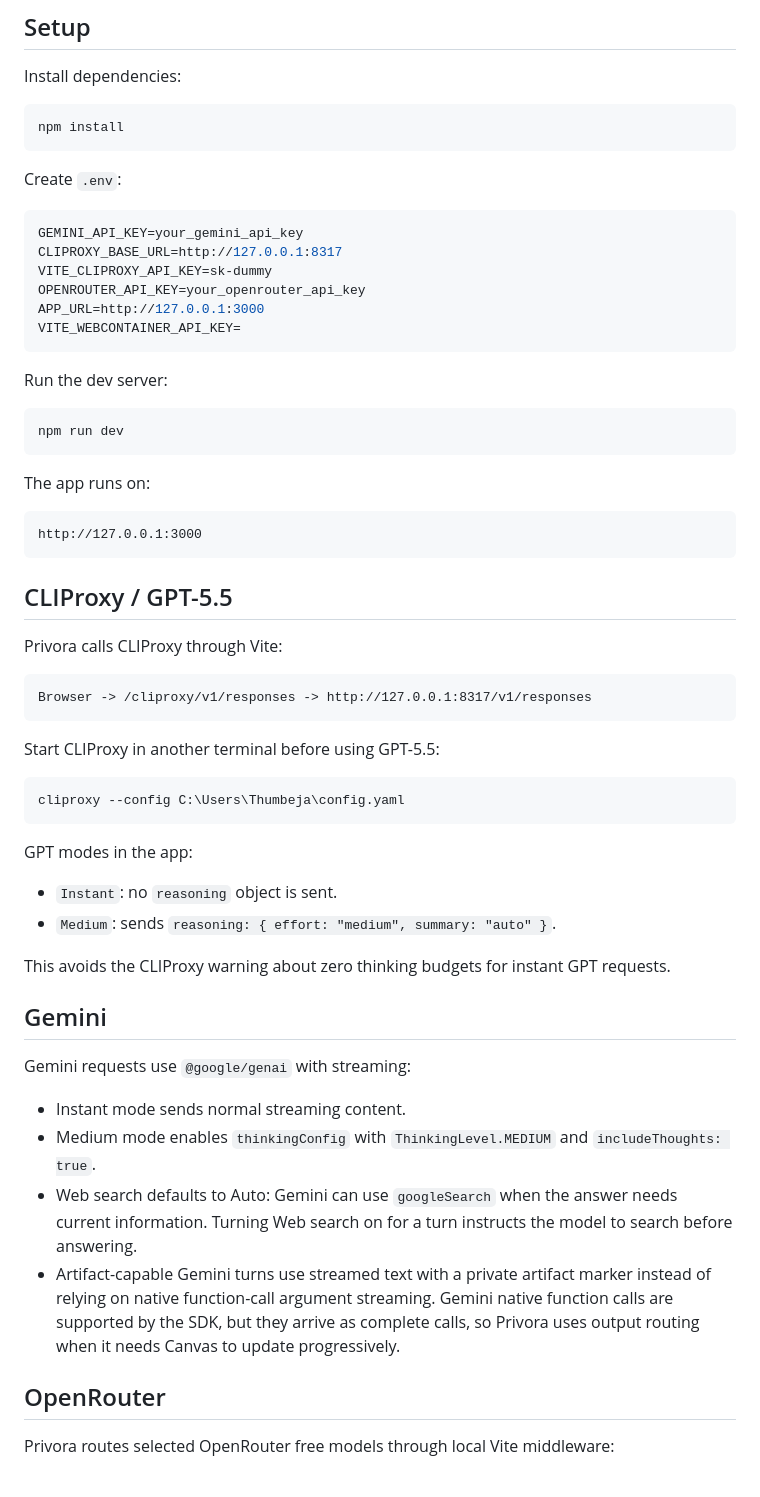
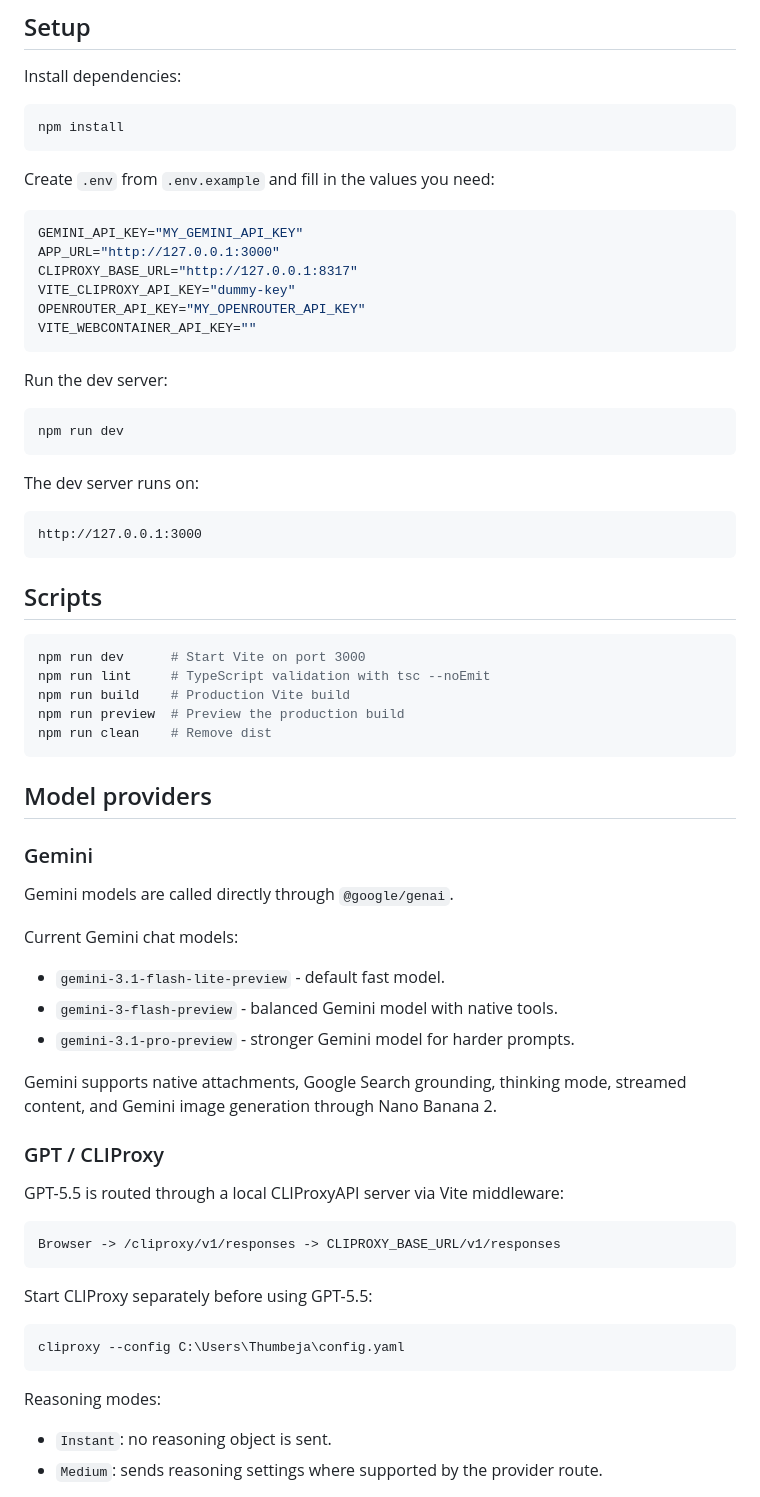
Before and after one commit to MohammedSafwan10/ai, a Markdown page: README.md, the part around one of its changes. Rendered like a GitHub page.

````diff
--- a/README.md
+++ b/README.md
@@ -53,15 +49,15 @@ Install dependencies:
 npm install
 ```
 
-Create `.env`:
+Create `.env` from `.env.example` and fill in the values you need:
 
 ```env
-GEMINI_API_KEY=your_gemini_api_key
-CLIPROXY_BASE_URL=http://127.0.0.1:8317
-VITE_CLIPROXY_API_KEY=sk-dummy
-OPENROUTER_API_KEY=your_openrouter_api_key
-APP_URL=http://127.0.0.1:3000
-VITE_WEBCONTAINER_API_KEY=
+GEMINI_API_KEY="MY_GEMINI_API_KEY"
+APP_URL="http://127.0.0.1:3000"
+CLIPROXY_BASE_URL="http://127.0.0.1:8317"
+VITE_CLIPROXY_API_KEY="dummy-key"
+OPENROUTER_API_KEY="MY_OPENROUTER_API_KEY"
+VITE_WEBCONTAINER_API_KEY=""
 ```
 
 Run the dev server:
@@ -70,43 +66,52 @@ Run the dev server:
 npm run dev
 ```
 
-The app runs on:
+The dev server runs on:
 
 ```text
 http://127.0.0.1:3000
 ```
 
-## CLIProxy / GPT-5.5
+## Scripts
 
-Privora calls CLIProxy through Vite:
+```bash
+npm run dev      # Start Vite on port 3000
+npm run lint     # TypeScript validation with tsc --noEmit
+npm run build    # Production Vite build
+npm run preview  # Preview the production build
+npm run clean    # Remove dist
+```
+
+## Model providers
+
+### Gemini
+
+Gemini models are called directly through `@google/genai`.
+
+Current Gemini chat models:
+
+- `gemini-3.1-flash-lite-preview` - default fast model.
+- `gemini-3-flash-preview` - balanced Gemini model with native tools.
+- `gemini-3.1-pro-preview` - stronger Gemini model for harder prompts.
+
+Gemini supports native attachments, Google Search grounding, thinking mode, streamed content, and Gemini image generation through Nano Banana 2.
+
+### GPT / CLIProxy
+
+GPT-5.5 is routed through a local CLIProxyAPI server via Vite middleware:
 
 ```text
-Browser -> /cliproxy/v1/responses -> http://127.0.0.1:8317/v1/responses
+Browser -> /cliproxy/v1/responses -> CLIPROXY_BASE_URL/v1/responses
 ```
 
-Start CLIProxy in another terminal before using GPT-5.5:
+Start CLIProxy separately before using GPT-5.5:
 
 ```powershell
 cliproxy --config C:\Users\Thumbeja\config.yaml
 ```
 
-GPT modes in the app:
+Reasoning modes:
 
-- `Instant`: no `reasoning` object is sent.
-- `Medium`: sends `reasoning: { effort: "medium", summary: "auto" }`.
+- `Instant`: no reasoning object is sent.
+- `Medium`: sends reasoning settings where supported by the provider route.
 
-This avoids the CLIProxy warning about zero thinking budgets for instant GPT requests.
-
-## Gemini
-
-Gemini requests use `@google/genai` with streaming:
-
-- Instant mode sends normal streaming content.
-- Medium mode enables `thinkingConfig` with `ThinkingLevel.MEDIUM` and `includeThoughts: true`.
-- Web search defaults to Auto: Gemini can use `googleSearch` when the answer needs current information. Turning Web search on for a turn instructs the model to search before answering.
-- Artifact-capable Gemini turns use streamed text with a private artifact marker instead of relying on native function-call argument streaming. Gemini native function calls are supported by the SDK, but they arrive as complete calls, so Privora uses output routing when it needs Canvas to update progressively.
-
-## OpenRouter
-
-Privora routes selected OpenRouter free models through local Vite middleware:
-
````
Also changed, not shown: other parts of README.md (+190 -164 lines).
